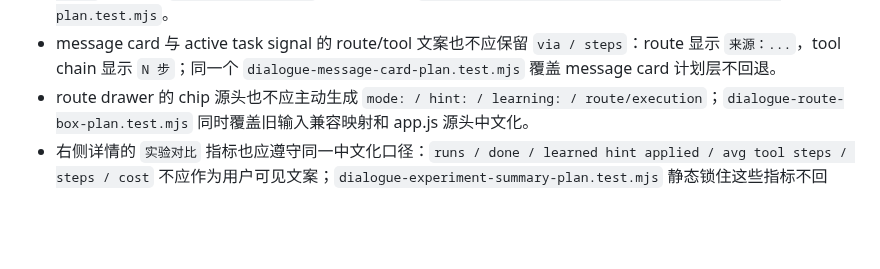
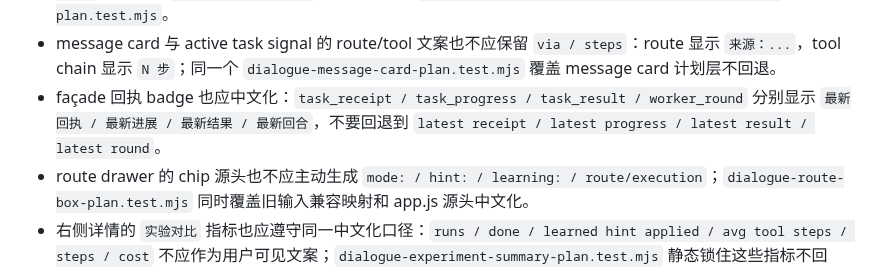
Before and after one commit to yangpeng366/agent-cloud-harness, a Markdown page: docs/DIALOGUE_UI_VALIDATION_RUNBOOK.md, the part around the change. GitHub-like rendering; blank space fills up the shorter version.

Commit message:
docs: record localized facade reply badges

```diff
--- a/docs/DIALOGUE_UI_VALIDATION_RUNBOOK.md
+++ b/docs/DIALOGUE_UI_VALIDATION_RUNBOOK.md
@@ -237,6 +237,7 @@ node .\scripts\screenshot.js --base-url http://localhost:18386 --report .tmp\dia
 - message card 与 pinned 最近输出的 failure badge 也已收成 `失败 · <failure class>`；`dialogue-recovery-label-render.test.mjs` 覆盖不回退到 `failure ·`。
 - message card 的 learning hint 状态也应人话化：当 richer context 可见时显示 `提示 · <worker> 已应用 / 已观测未应用`，而不是 `applied / observed`；验收入口是 `node --test src/test/js/dialogue-message-card-plan.test.mjs`。
 - message card 与 active task signal 的 route/tool 文案也不应保留 `via / steps`：route 显示 `来源：...`，tool chain 显示 `N 步`；同一个 `dialogue-message-card-plan.test.mjs` 覆盖 message card 计划层不回退。
+- façade 回执 badge 也应中文化：`task_receipt / task_progress / task_result / worker_round` 分别显示 `最新回执 / 最新进展 / 最新结果 / 最新回合`，不要回退到 `latest receipt / latest progress / latest result / latest round`。
 - route drawer 的 chip 源头也不应主动生成 `mode: / hint: / learning: / route/execution`；`dialogue-route-box-plan.test.mjs` 同时覆盖旧输入兼容映射和 app.js 源头中文化。
 - 右侧详情的 `实验对比` 指标也应遵守同一中文化口径：`runs / done / learned hint applied / avg tool steps / steps / cost` 不应作为用户可见文案；`dialogue-experiment-summary-plan.test.mjs` 静态锁住这些指标不回退。
 - execution boundary 的基础 chip 也不应继续裸露 `exec / worker` 风格标签；`dialogue-execution-boundary-plan.test.mjs` 覆盖 `执行回合 / 执行方` 不回退。
```
Also changed, not shown: docs/WEB_CONSOLE.md (+1 -1 lines).
